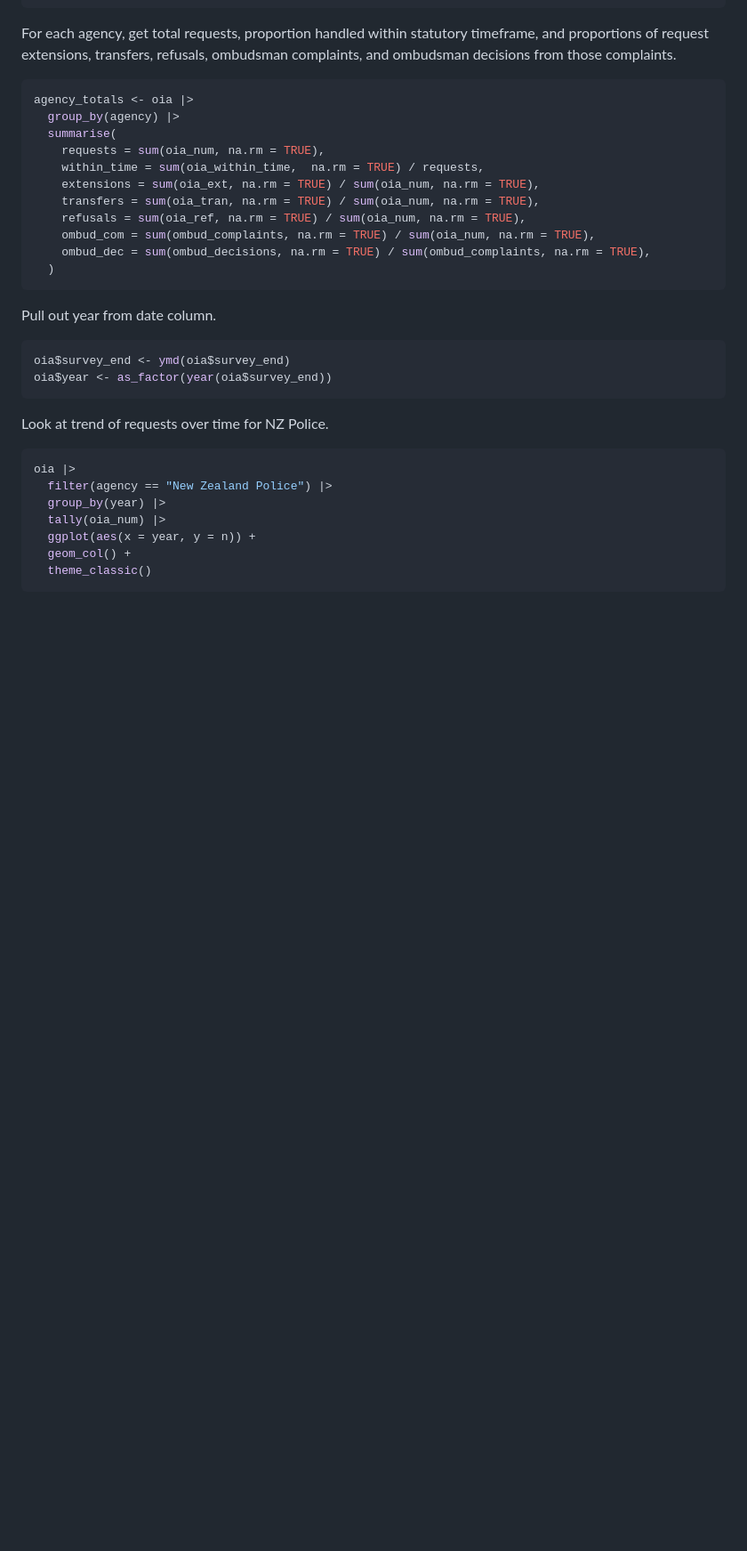
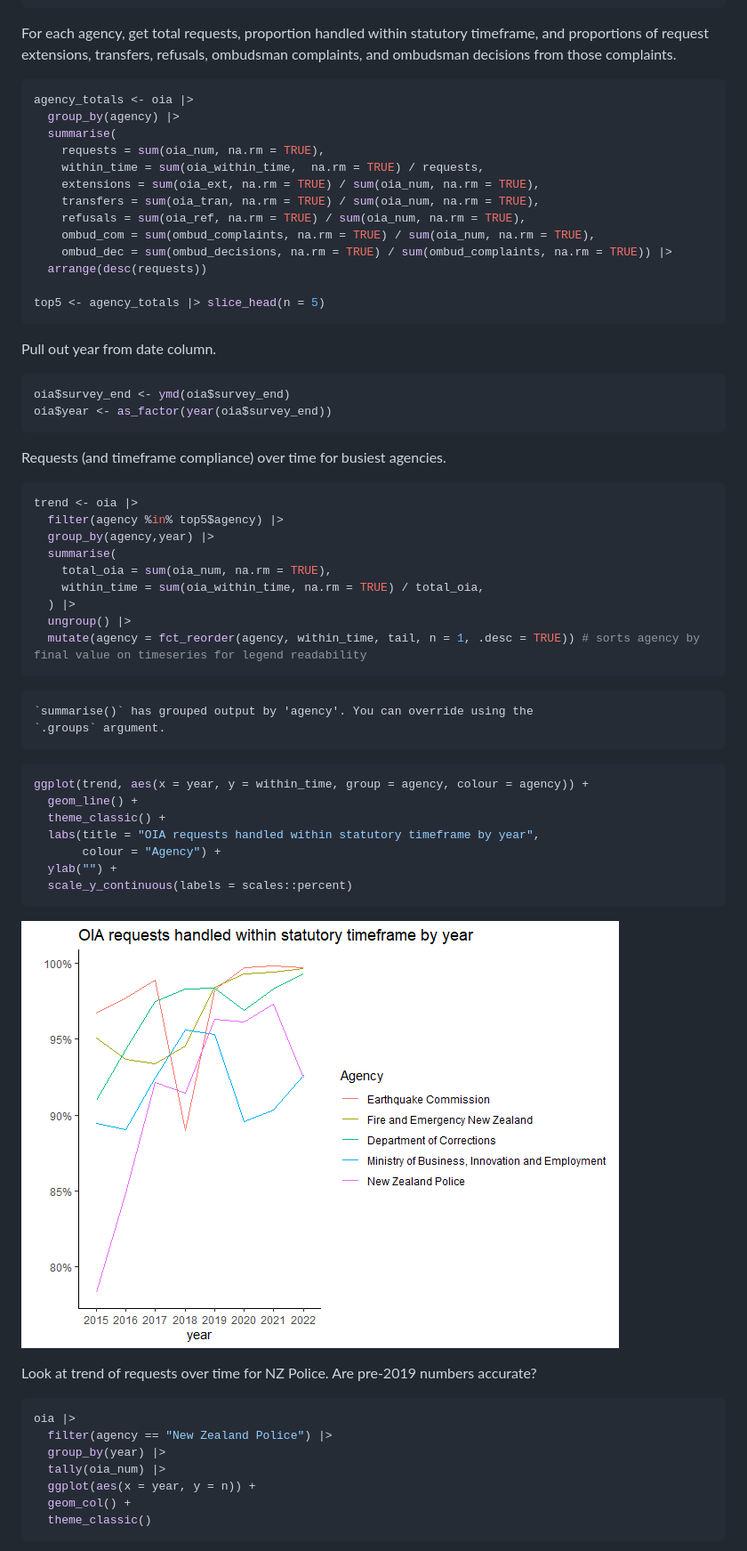
Before and after one commit to tesaunders/oia, a Markdown page: oia.md, the part around the change printed below. Shown: that part at 89% size. Drawn GitHub-style; pictures changed too: figs/timeframe-year-1.png (added); blank space fills up the shorter version.

Commit message:
Add plot

````diff
--- a/oia.md
+++ b/oia.md
@@ -81,8 +74,10 @@ agency_totals <- oia |>
     transfers = sum(oia_tran, na.rm = TRUE) / sum(oia_num, na.rm = TRUE),
     refusals = sum(oia_ref, na.rm = TRUE) / sum(oia_num, na.rm = TRUE),
     ombud_com = sum(ombud_complaints, na.rm = TRUE) / sum(oia_num, na.rm = TRUE),
-    ombud_dec = sum(ombud_decisions, na.rm = TRUE) / sum(ombud_complaints, na.rm = TRUE),
-  )
+    ombud_dec = sum(ombud_decisions, na.rm = TRUE) / sum(ombud_complaints, na.rm = TRUE)) |>
+  arrange(desc(requests))
+
+top5 <- agency_totals |> slice_head(n = 5)
 ```
 
 Pull out year from date column.
@@ -92,7 +87,37 @@ oia$survey_end <- ymd(oia$survey_end)
 oia$year <- as_factor(year(oia$survey_end))
 ```
 
-Look at trend of requests over time for NZ Police.
+Requests (and timeframe compliance) over time for busiest agencies.
+
+``` r
+trend <- oia |>
+  filter(agency %in% top5$agency) |>
+  group_by(agency,year) |>
+  summarise(
+    total_oia = sum(oia_num, na.rm = TRUE),
+    within_time = sum(oia_within_time, na.rm = TRUE) / total_oia,
+  ) |>
+  ungroup() |>
+  mutate(agency = fct_reorder(agency, within_time, tail, n = 1, .desc = TRUE)) # sorts agency by final value on timeseries for legend readability
+```
+
+    `summarise()` has grouped output by 'agency'. You can override using the
+    `.groups` argument.
+
+``` r
+ggplot(trend, aes(x = year, y = within_time, group = agency, colour = agency)) +
+  geom_line() +
+  theme_classic() +
+  labs(title = "OIA requests handled within statutory timeframe by year",
+       colour = "Agency") +
+  ylab("") +
+  scale_y_continuous(labels = scales::percent)
+```
+
+![](figs/timeframe-year-1.png)
+
+Look at trend of requests over time for NZ Police. Are pre-2019 numbers
+accurate?
 
 ``` r
 oia |>
````
Also changed, not shown: other parts of oia.md (+1 -8 lines), figs/nz-police-request-trend-1.png, 1 other file.
